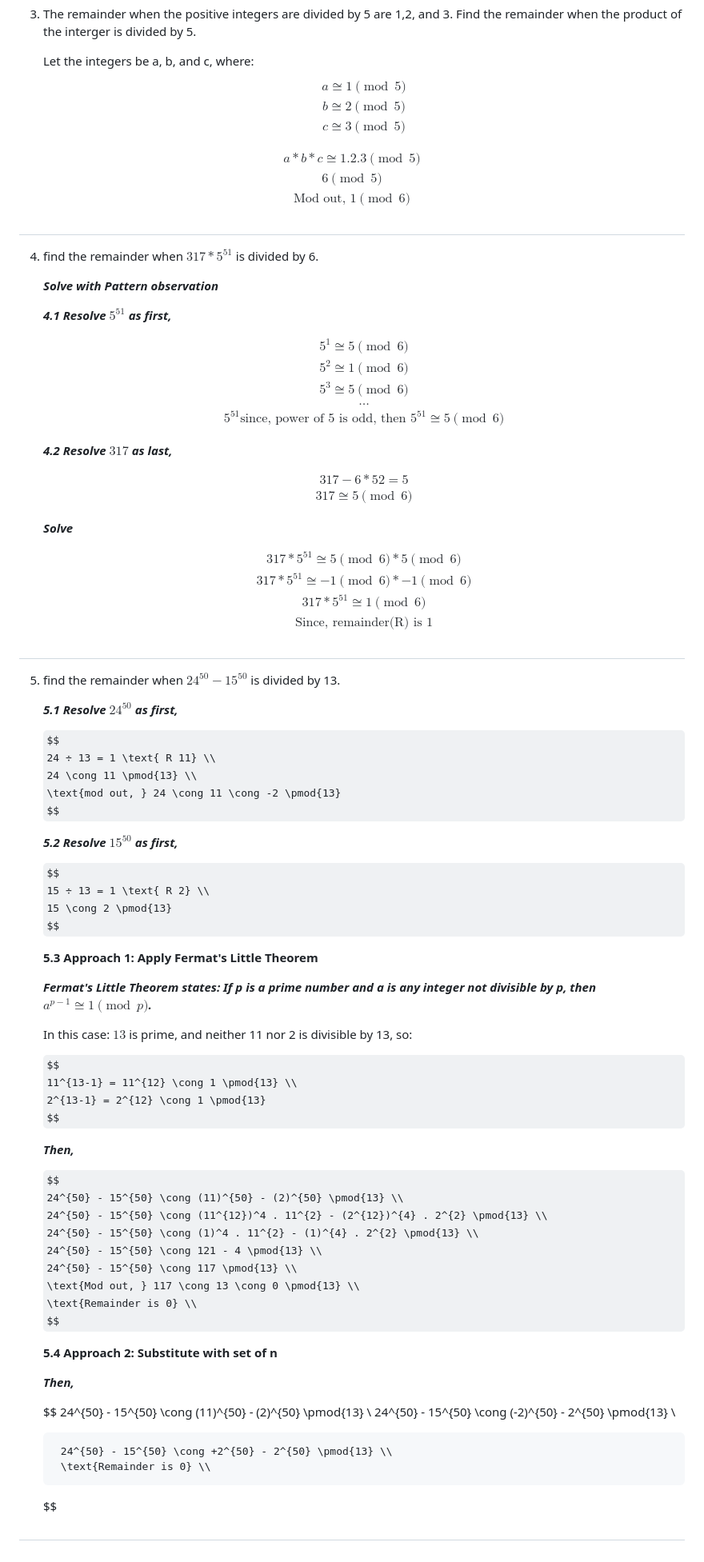
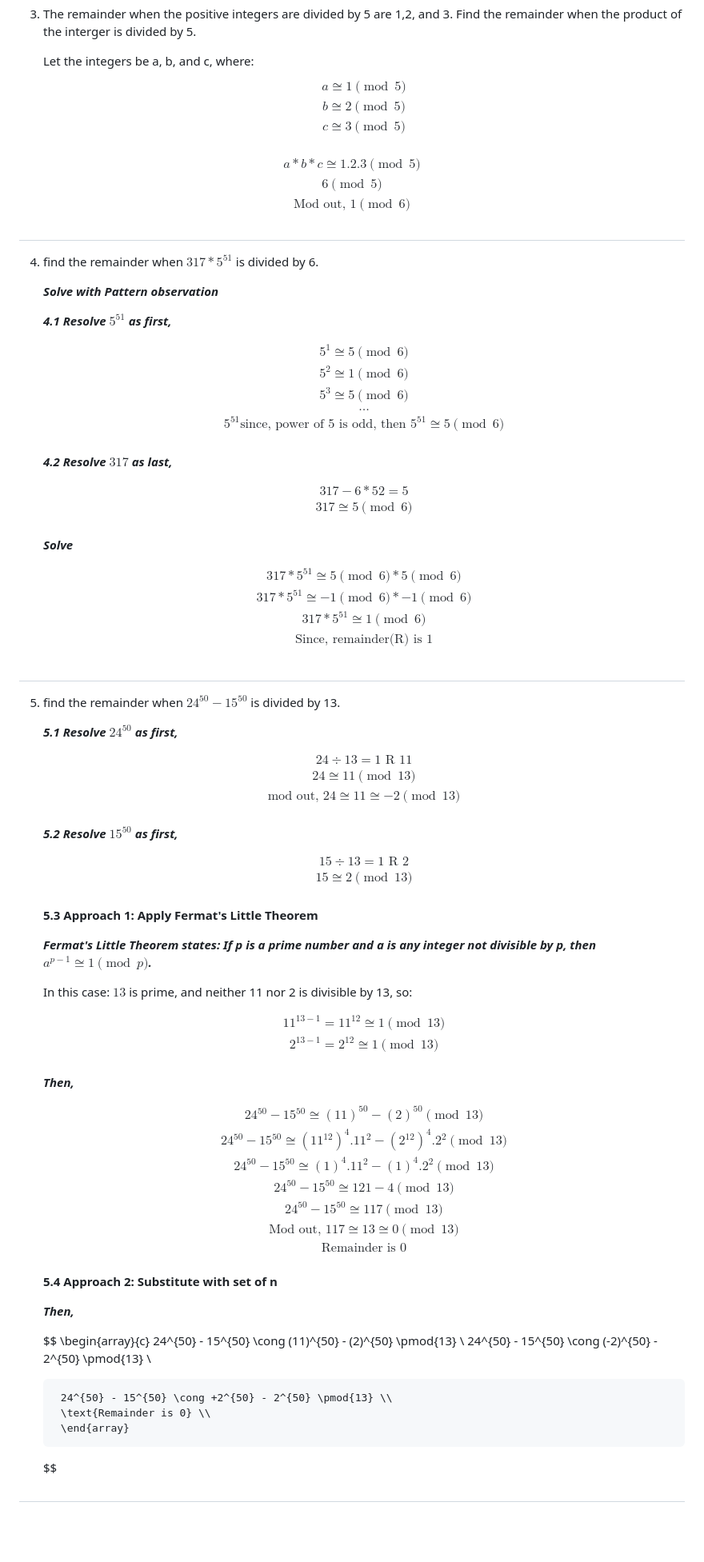
Before and after one commit to PyiTheinKyaw/Theoretical-Computer-Science, a Markdown page: 01_Modular_arithemtic/03_Proof_Multiplication_Exponent_examples.md, the part around the change. Shown at 80% size. Rendered like a GitHub page; some formulas as TeX source; blank space fills up the shorter version.

Commit message:
Exercise

```diff
--- a/01_Modular_arithemtic/03_Proof_Multiplication_Exponent_examples.md
+++ b/01_Modular_arithemtic/03_Proof_Multiplication_Exponent_examples.md
@@ -62,7 +62,7 @@ $$
 $$ \begin{array}{c}
 a \cong 1 \pmod 5 \\
 b \cong 2 \pmod 5 \\
-c \cong 3 \pmod 5
+c \cong 3 \pmod 5 \\
 \end{array}
 $$
 
@@ -84,7 +84,7 @@ $$
     5^2 \cong 1 \pmod{6} \\
     5^3 \cong 5 \pmod{6} \\
     \ldots \\
-    5^{51} \text{since, power of 5 is odd, then } 5^{51} \cong 5 \pmod{6}
+    5^{51} \text{since, power of 5 is odd, then } 5^{51} \cong 5 \pmod{6} \\
     \end{array}
     $$
 
@@ -92,7 +92,7 @@ $$
 
     $$ \begin{array}{c}
     317 - 6 * 52 = 5 \\
-    317 \cong 5 \pmod{6}
+    317 \cong 5 \pmod{6} \\
     \end{array}
     $$
 
@@ -102,7 +102,7 @@ $$
     317 * 5^{51} \cong 5 \pmod{6} * 5 \pmod{6} \\
     317 * 5^{51} \cong -1 \pmod{6} * -1 \pmod{6} \\
     317 * 5^{51} \cong 1 \pmod{6} \\
-    \text{Since, remainder(R) is 1}
+    \text{Since, remainder(R) is 1} \\
     \end{array}
     $$
 
@@ -112,17 +112,19 @@ $$
 
     ***5.1 Resolve $24^{50}$ as first,***
 
-    $$
+    $$ \begin{array}{c}
     24 ÷ 13 = 1 \text{ R 11} \\
     24 \cong 11 \pmod{13} \\
-    \text{mod out, } 24 \cong 11 \cong -2 \pmod{13}
+    \text{mod out, } 24 \cong 11 \cong -2 \pmod{13} \\
+    \end{array}
     $$
 
     ***5.2 Resolve $15^{50}$ as first,***
 
-    $$
+    $$ \begin{array}{c}
     15 ÷ 13 = 1 \text{ R 2} \\
-    15 \cong 2 \pmod{13}
+    15 \cong 2 \pmod{13} \\
+    \end{array}
     $$
 
     **5.3 Approach 1: Apply Fermat's Little Theorem**
@@ -131,14 +133,15 @@ $$
 
     In this case: $13$ is prime, and neither 11 nor 2 is divisible by 13, so:
 
-    $$
+    $$ \begin{array}{c}
         11^{13-1} = 11^{12} \cong 1 \pmod{13} \\
-        2^{13-1} = 2^{12} \cong 1 \pmod{13}
+        2^{13-1} = 2^{12} \cong 1 \pmod{13} \\
+        \end{array}
     $$
 
     ***Then,***
 
-    $$
+    $$ \begin{array}{c}
         24^{50} - 15^{50} \cong (11)^{50} - (2)^{50} \pmod{13} \\
         24^{50} - 15^{50} \cong (11^{12})^4 . 11^{2} - (2^{12})^{4} . 2^{2} \pmod{13} \\
         24^{50} - 15^{50} \cong (1)^4 . 11^{2} - (1)^{4} . 2^{2} \pmod{13} \\
@@ -146,6 +149,7 @@ $$
         24^{50} - 15^{50} \cong 117 \pmod{13} \\
         \text{Mod out, } 117 \cong 13 \cong 0 \pmod{13} \\
         \text{Remainder is 0} \\
+        \end{array}
     $$
 
 
@@ -153,11 +157,12 @@ $$
 
     ***Then,***
 
-    $$
+    $$ \begin{array}{c}
         24^{50} - 15^{50} \cong (11)^{50} - (2)^{50} \pmod{13} \\
         24^{50} - 15^{50} \cong (-2)^{50} - 2^{50} \pmod{13} \\
 
         24^{50} - 15^{50} \cong +2^{50} - 2^{50} \pmod{13} \\
         \text{Remainder is 0} \\
+        \end{array}
     $$
 #
```
